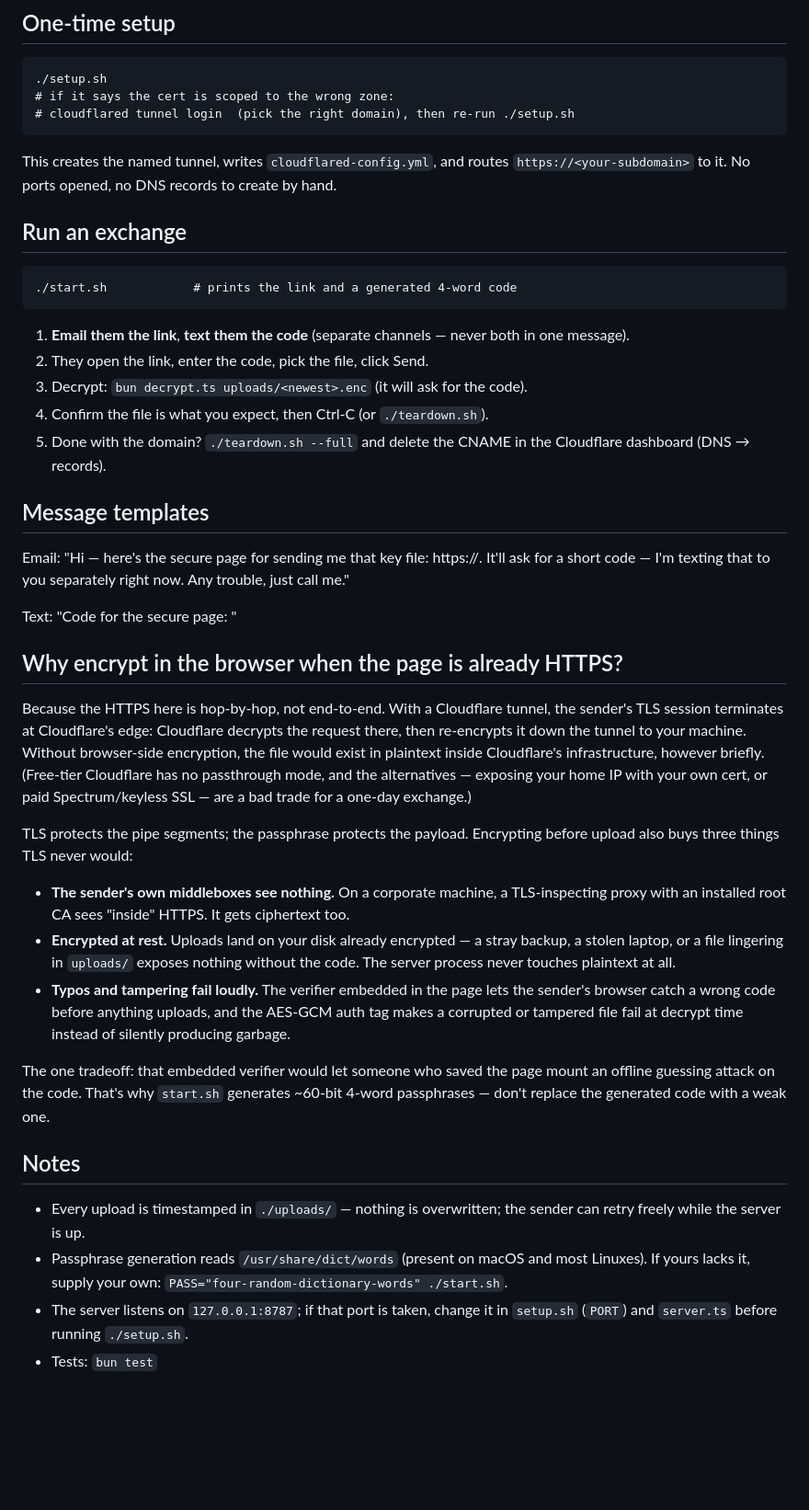
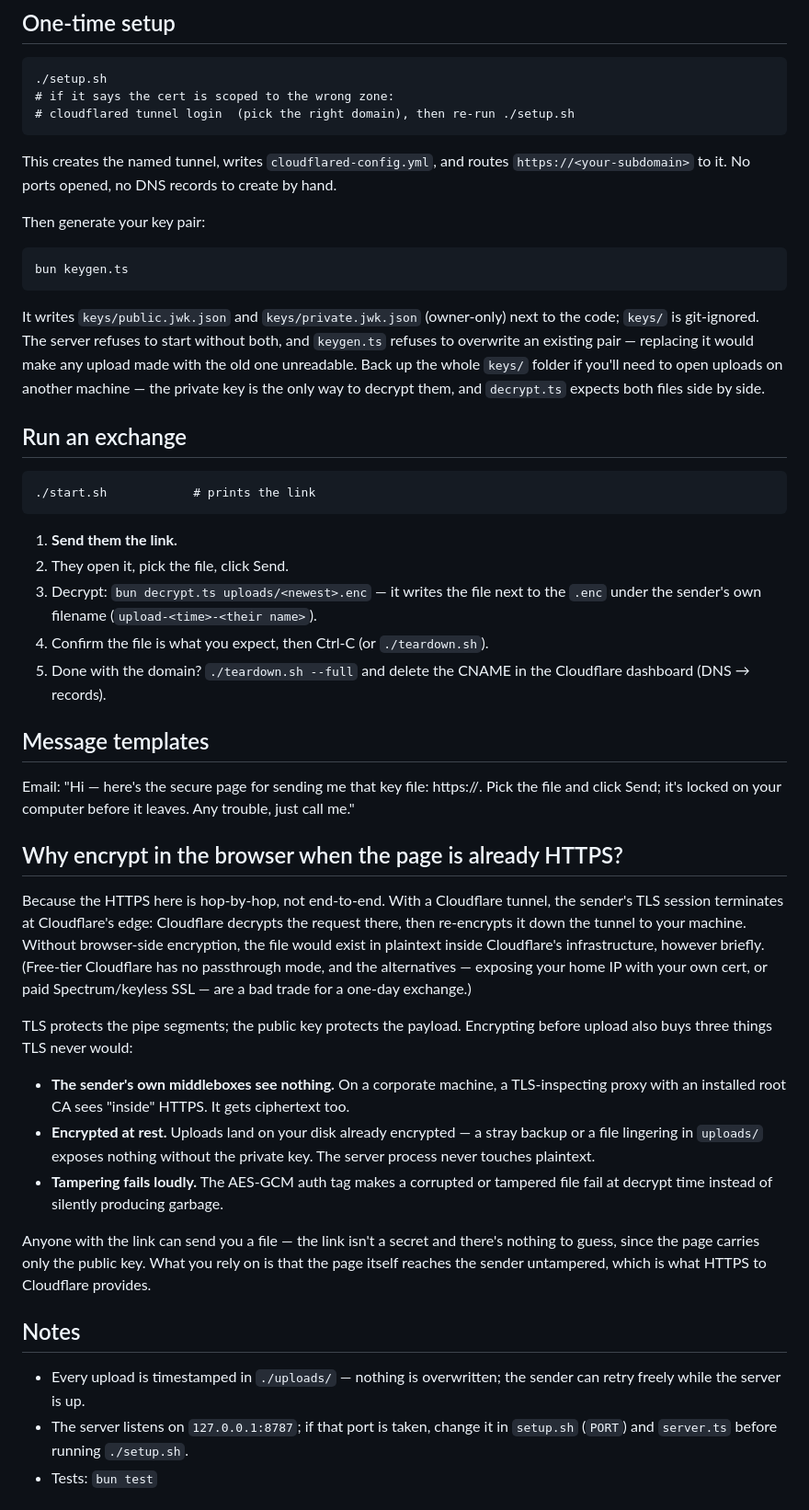
Before and after one commit to saadiq/secret-drop, a Markdown page: README.md, the part around one of its changes. Shown at 92% size. Rendered like a GitHub page; blank space fills up the shorter version.

Commit message:
docs: describe the key-pair flow in README and CLAUDE.md
Claude-Session: https://claude.ai/code/session_01TY9ai6aZDLCZkwcqy6nyeB

```diff
--- a/README.md
+++ b/README.md
@@ -45,15 +46,27 @@ This creates the named tunnel, writes `cloudflared-config.yml`, and
 routes `https://<your-subdomain>` to it. No ports opened, no DNS records
 to create by hand.
 
+Then generate your key pair:
+
+    bun keygen.ts
+
+It writes `keys/public.jwk.json` and `keys/private.jwk.json` (owner-only)
+next to the code; `keys/` is git-ignored. The server refuses to start
+without both, and `keygen.ts` refuses to overwrite an existing pair —
+replacing it would make any upload made with the old one unreadable.
+Back up the whole `keys/` folder if you'll need to open uploads on
+another machine — the private key is the only way to decrypt them, and
+`decrypt.ts` expects both files side by side.
+
 ## Run an exchange
 
-    ./start.sh            # prints the link and a generated 4-word code
+    ./start.sh            # prints the link
 
-1. **Email them the link**, **text them the code** (separate channels —
-   never both in one message).
-2. They open the link, enter the code, pick the file, click Send.
-3. Decrypt: `bun decrypt.ts uploads/<newest>.enc` (it will ask for the
-   code).
+1. **Send them the link.**
+2. They open it, pick the file, click Send.
+3. Decrypt: `bun decrypt.ts uploads/<newest>.enc` — it writes the file
+   next to the `.enc` under the sender's own filename
+   (`upload-<time>-<their name>`).
 4. Confirm the file is what you expect, then Ctrl-C (or
    `./teardown.sh`).
 5. Done with the domain? `./teardown.sh --full` and delete the CNAME in
@@ -62,10 +75,8 @@ to create by hand.
 ## Message templates
 
 Email: "Hi <name> — here's the secure page for sending me that key
-file: https://<your-subdomain>. It'll ask for a short code — I'm
-texting that to you separately right now. Any trouble, just call me."
-
-Text: "Code for the secure page: <four-word-code>"
+file: https://<your-subdomain>. Pick the file and click Send; it's
+locked on your computer before it leaves. Any trouble, just call me."
 
 ## Why encrypt in the browser when the page is already HTTPS?
 
@@ -78,33 +89,28 @@ exist in plaintext inside Cloudflare's infrastructure, however briefly.
 exposing your home IP with your own cert, or paid Spectrum/keyless SSL —
 are a bad trade for a one-day exchange.)
 
-TLS protects the pipe segments; the passphrase protects the payload.
+TLS protects the pipe segments; the public key protects the payload.
 Encrypting before upload also buys three things TLS never would:
 
 - **The sender's own middleboxes see nothing.** On a corporate machine,
   a TLS-inspecting proxy with an installed root CA sees "inside" HTTPS.
   It gets ciphertext too.
 - **Encrypted at rest.** Uploads land on your disk already encrypted —
-  a stray backup, a stolen laptop, or a file lingering in `uploads/`
-  exposes nothing without the code. The server process never touches
-  plaintext at all.
-- **Typos and tampering fail loudly.** The verifier embedded in the
-  page lets the sender's browser catch a wrong code before anything
-  uploads, and the AES-GCM auth tag makes a corrupted or tampered file
-  fail at decrypt time instead of silently producing garbage.
+  a stray backup or a file lingering in `uploads/` exposes nothing
+  without the private key. The server process never touches plaintext.
+- **Tampering fails loudly.** The AES-GCM auth tag makes a corrupted or
+  tampered file fail at decrypt time instead of silently producing
+  garbage.
 
-The one tradeoff: that embedded verifier would let someone who saved
-the page mount an offline guessing attack on the code. That's why
-`start.sh` generates ~60-bit 4-word passphrases — don't replace the
-generated code with a weak one.
+Anyone with the link can send you a file — the link isn't a secret and
+there's nothing to guess, since the page carries only the public key.
+What you rely on is that the page itself reaches the sender untampered,
+which is what HTTPS to Cloudflare provides.
 
 ## Notes
 
 - Every upload is timestamped in `./uploads/` — nothing is overwritten;
   the sender can retry freely while the server is up.
-- Passphrase generation reads `/usr/share/dict/words` (present on macOS
-  and most Linuxes). If yours lacks it, supply your own:
-  `PASS="four-random-dictionary-words" ./start.sh`.
 - The server listens on `127.0.0.1:8787`; if that port is taken, change
   it in `setup.sh` (`PORT`) and `server.ts` before running `./setup.sh`.
 - Tests: `bun test`
```
Also changed, not shown: other parts of README.md (+5 -4 lines), CLAUDE.md (+11 -9 lines).
